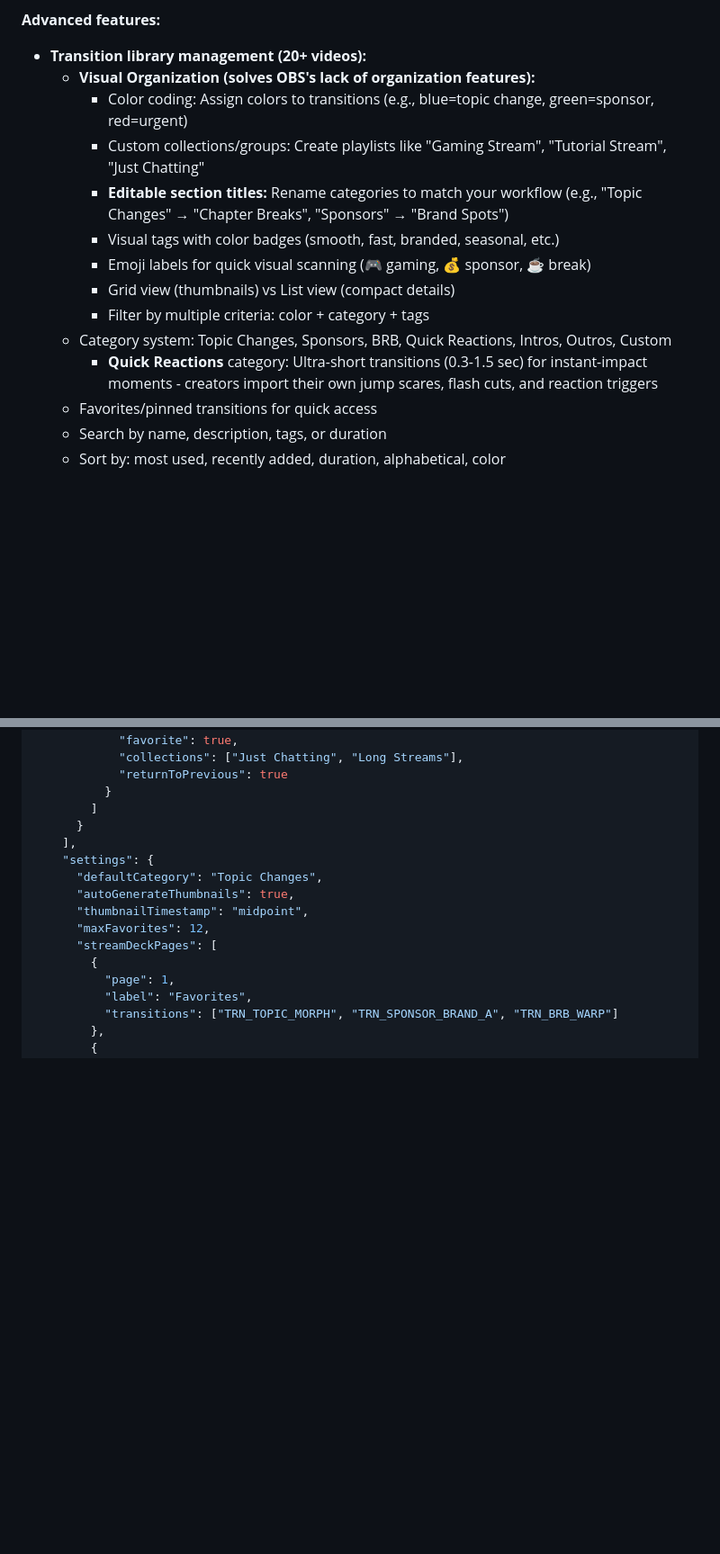
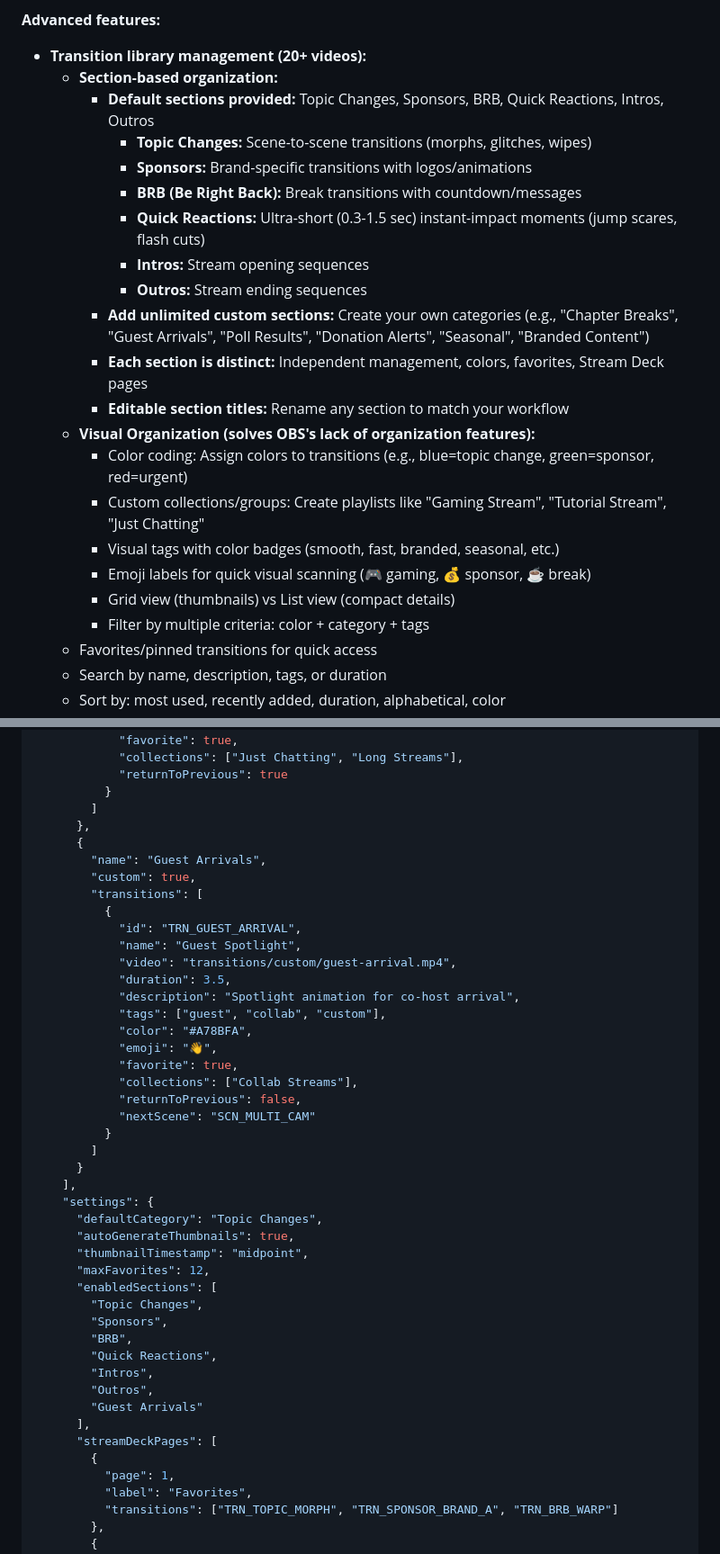
Before and after one commit to BEA-BOLD-EVOLUTION/OBS-TikTokLiveStudio, a Markdown page: docs/roadmap.md, 2 parts joined by grey strips. Shown at 90% size. GitHub-like rendering; blank space fills up the shorter version.

Commit message:
docs: restructure as distinct section-based system with unlimited custom sections

```diff
--- a/docs/roadmap.md
+++ b/docs/roadmap.md
@@ -145,16 +145,24 @@ TikTok Live Studio ← Receives video feed (no API integration needed)
 **Advanced features:**
 
 - **Transition library management (20+ videos):**
+  - **Section-based organization:**
+    - **Default sections provided:** Topic Changes, Sponsors, BRB, Quick Reactions, Intros, Outros
+      - **Topic Changes:** Scene-to-scene transitions (morphs, glitches, wipes)
+      - **Sponsors:** Brand-specific transitions with logos/animations
+      - **BRB (Be Right Back):** Break transitions with countdown/messages
+      - **Quick Reactions:** Ultra-short (0.3-1.5 sec) instant-impact moments (jump scares, flash cuts)
+      - **Intros:** Stream opening sequences
+      - **Outros:** Stream ending sequences
+    - **Add unlimited custom sections:** Create your own categories (e.g., "Chapter Breaks", "Guest Arrivals", "Poll Results", "Donation Alerts", "Seasonal", "Branded Content")
+    - **Each section is distinct:** Independent management, colors, favorites, Stream Deck pages
+    - **Editable section titles:** Rename any section to match your workflow
   - **Visual Organization (solves OBS's lack of organization features):**
     - Color coding: Assign colors to transitions (e.g., blue=topic change, green=sponsor, red=urgent)
     - Custom collections/groups: Create playlists like "Gaming Stream", "Tutorial Stream", "Just Chatting"
-    - **Editable section titles:** Rename categories to match your workflow (e.g., "Topic Changes" → "Chapter Breaks", "Sponsors" → "Brand Spots")
     - Visual tags with color badges (smooth, fast, branded, seasonal, etc.)
     - Emoji labels for quick visual scanning (🎮 gaming, 💰 sponsor, ☕ break)
     - Grid view (thumbnails) vs List view (compact details)
     - Filter by multiple criteria: color + category + tags
-  - Category system: Topic Changes, Sponsors, BRB, Quick Reactions, Intros, Outros, Custom
-    - **Quick Reactions** category: Ultra-short transitions (0.3-1.5 sec) for instant-impact moments - creators import their own jump scares, flash cuts, and reaction triggers
   - Favorites/pinned transitions for quick access
   - Search by name, description, tags, or duration
   - Sort by: most used, recently added, duration, alphabetical, color
@@ -247,6 +255,26 @@ TikTok Live Studio ← Receives video feed (no API integration needed)
             "returnToPrevious": true
           }
         ]
+      },
+      {
+        "name": "Guest Arrivals",
+        "custom": true,
+        "transitions": [
+          {
+            "id": "TRN_GUEST_ARRIVAL",
+            "name": "Guest Spotlight",
+            "video": "transitions/custom/guest-arrival.mp4",
+            "duration": 3.5,
+            "description": "Spotlight animation for co-host arrival",
+            "tags": ["guest", "collab", "custom"],
+            "color": "#A78BFA",
+            "emoji": "👋",
+            "favorite": true,
+            "collections": ["Collab Streams"],
+            "returnToPrevious": false,
+            "nextScene": "SCN_MULTI_CAM"
+          }
+        ]
       }
     ],
     "settings": {
@@ -254,6 +282,15 @@ TikTok Live Studio ← Receives video feed (no API integration needed)
       "autoGenerateThumbnails": true,
       "thumbnailTimestamp": "midpoint",
       "maxFavorites": 12,
+      "enabledSections": [
+        "Topic Changes",
+        "Sponsors",
+        "BRB",
+        "Quick Reactions",
+        "Intros",
+        "Outros",
+        "Guest Arrivals"
+      ],
       "streamDeckPages": [
         {
           "page": 1,
```
Also changed, not shown: other parts of docs/roadmap.md (+14 -6 lines).
